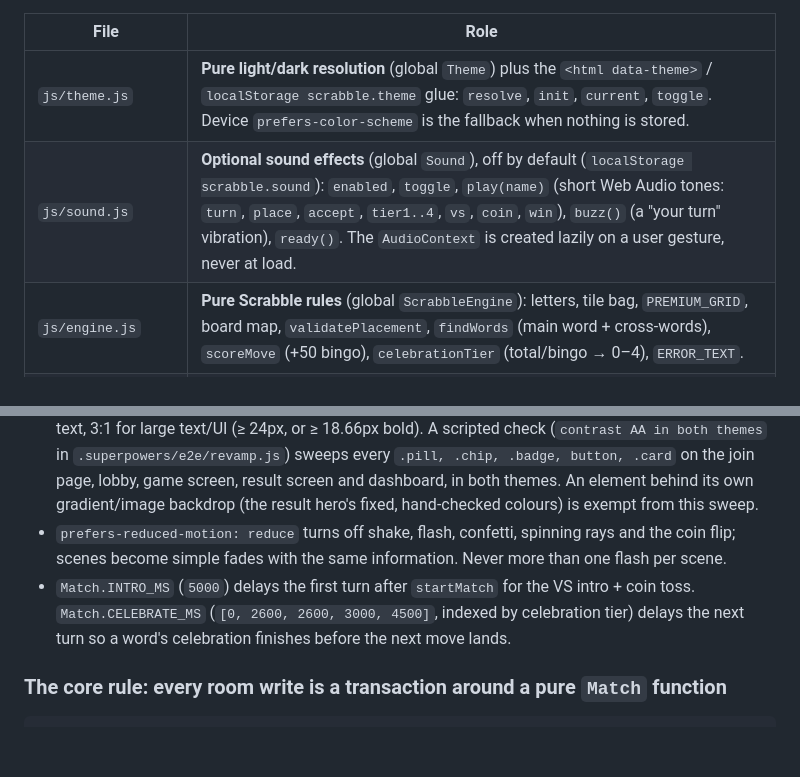
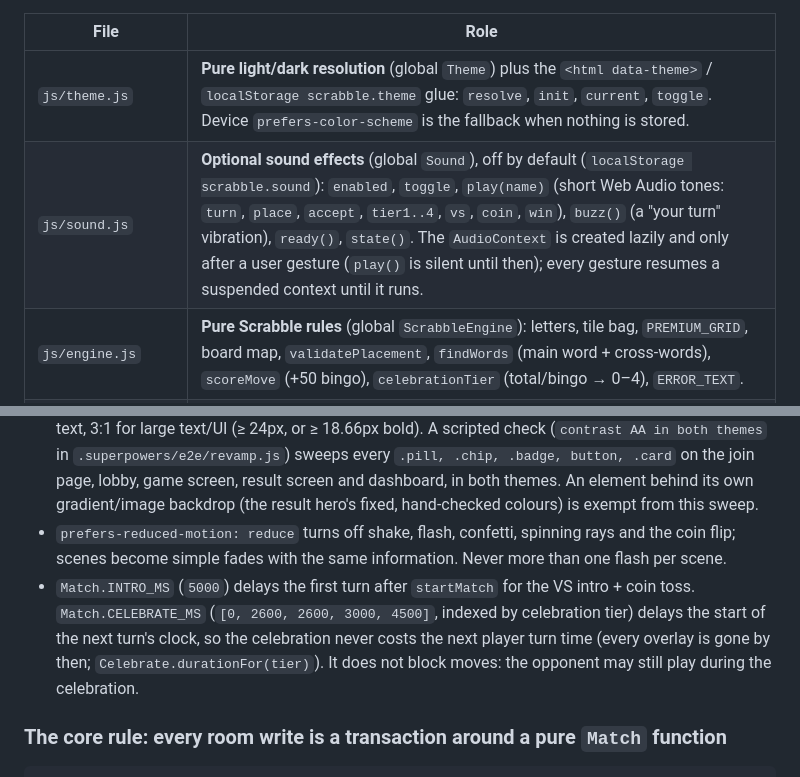
Before and after one commit to serminoaaron-code/DICT-SCRABBLE, a Markdown page: CLAUDE.md, 2 parts joined by grey strips. Rendered like a GitHub page; blank space fills up the shorter version.

Commit message:
docs: CELEBRATE_MS delays only the next turn's clock; spectators/host see the neutral result scene

```diff
--- a/CLAUDE.md
+++ b/CLAUDE.md
@@ -49,7 +49,7 @@ Script load order (in `index.html`): `theme.js → sound.js → scenes.js` (in `
 | File | Role |
 |---|---|
 | `js/theme.js` | **Pure light/dark resolution** (global `Theme`) plus the `<html data-theme>` / `localStorage scrabble.theme` glue: `resolve`, `init`, `current`, `toggle`. Device `prefers-color-scheme` is the fallback when nothing is stored. |
-| `js/sound.js` | **Optional sound effects** (global `Sound`), off by default (`localStorage scrabble.sound`): `enabled`, `toggle`, `play(name)` (short Web Audio tones: `turn`, `place`, `accept`, `tier1..4`, `vs`, `coin`, `win`), `buzz()` (a "your turn" vibration), `ready()`. The `AudioContext` is created lazily on a user gesture, never at load. |
+| `js/sound.js` | **Optional sound effects** (global `Sound`), off by default (`localStorage scrabble.sound`): `enabled`, `toggle`, `play(name)` (short Web Audio tones: `turn`, `place`, `accept`, `tier1..4`, `vs`, `coin`, `win`), `buzz()` (a "your turn" vibration), `ready()`, `state()`. The `AudioContext` is created lazily and only after a user gesture (`play()` is silent until then); every gesture resumes a suspended context until it runs. |
 | `js/engine.js` | **Pure Scrabble rules** (global `ScrabbleEngine`): letters, tile bag, `PREMIUM_GRID`, board map, `validatePlacement`, `findWords` (main word + cross-words), `scoreMove` (+50 bingo), `celebrationTier` (total/bingo → 0–4), `ERROR_TEXT`. |
 | `js/match.js` | **Pure room-state transitions** (global `Match`). Every mutator takes a room and returns a *new* room, or `null` to reject: `claimSeat`, `startMatch` (coin toss, intro offset), `applyPlay`, `applyPass`, `resolveTimeUp`, sudden death, `requestAppeal`/`resolveAppeal`, pause/resume, `resign`/`awardWin`/`walkover`/`voidRoom`/`correctResult`. Also `computeStandings`, `roomPhase`, and the fixed constants `INTRO_MS` and `CELEBRATE_MS` (below). |
 | `js/env.js` | `Env.dataRoot()` picks the Firebase data area: playground for local runs, real data when deployed. |
@@ -71,7 +71,7 @@ Script load order (in `index.html`): `theme.js → sound.js → scenes.js` (in `
 - Brand and theme colours are CSS custom properties on `:root` and the `html[data-theme="light"|"dark"]` blocks (`--navy`, `--blue`, `--sky`, `--red`, `--yellow`, `--green`, `--cream`; `--bg`, `--surface`, `--text`, `--muted`). Use these, not new hard-coded colours.
 - **Contrast rule:** a light background always gets dark text and a dark background gets light text, on every pill, chip, badge, button and card. Everything meets **WCAG AA** in both themes — 4.5:1 for normal text, 3:1 for large text/UI (≥ 24px, or ≥ 18.66px bold). A scripted check (`contrast AA in both themes` in `.superpowers/e2e/revamp.js`) sweeps every `.pill, .chip, .badge, button, .card` on the join page, lobby, game screen, result screen and dashboard, in both themes. An element behind its own gradient/image backdrop (the result hero's fixed, hand-checked colours) is exempt from this sweep.
 - `prefers-reduced-motion: reduce` turns off shake, flash, confetti, spinning rays and the coin flip; scenes become simple fades with the same information. Never more than one flash per scene.
-- `Match.INTRO_MS` (`5000`) delays the first turn after `startMatch` for the VS intro + coin toss. `Match.CELEBRATE_MS` (`[0, 2600, 2600, 3000, 4500]`, indexed by celebration tier) delays the next turn so a word's celebration finishes before the next move lands.
+- `Match.INTRO_MS` (`5000`) delays the first turn after `startMatch` for the VS intro + coin toss. `Match.CELEBRATE_MS` (`[0, 2600, 2600, 3000, 4500]`, indexed by celebration tier) delays the start of the next turn's clock, so the celebration never costs the next player turn time (every overlay is gone by then; `Celebrate.durationFor(tier)`). It does not block moves: the opponent may still play during the celebration.
 
 ### The core rule: every room write is a transaction around a pure `Match` function
 
```
Also changed, not shown: docs/dry-run-checklist.md (+1 -1 lines).
